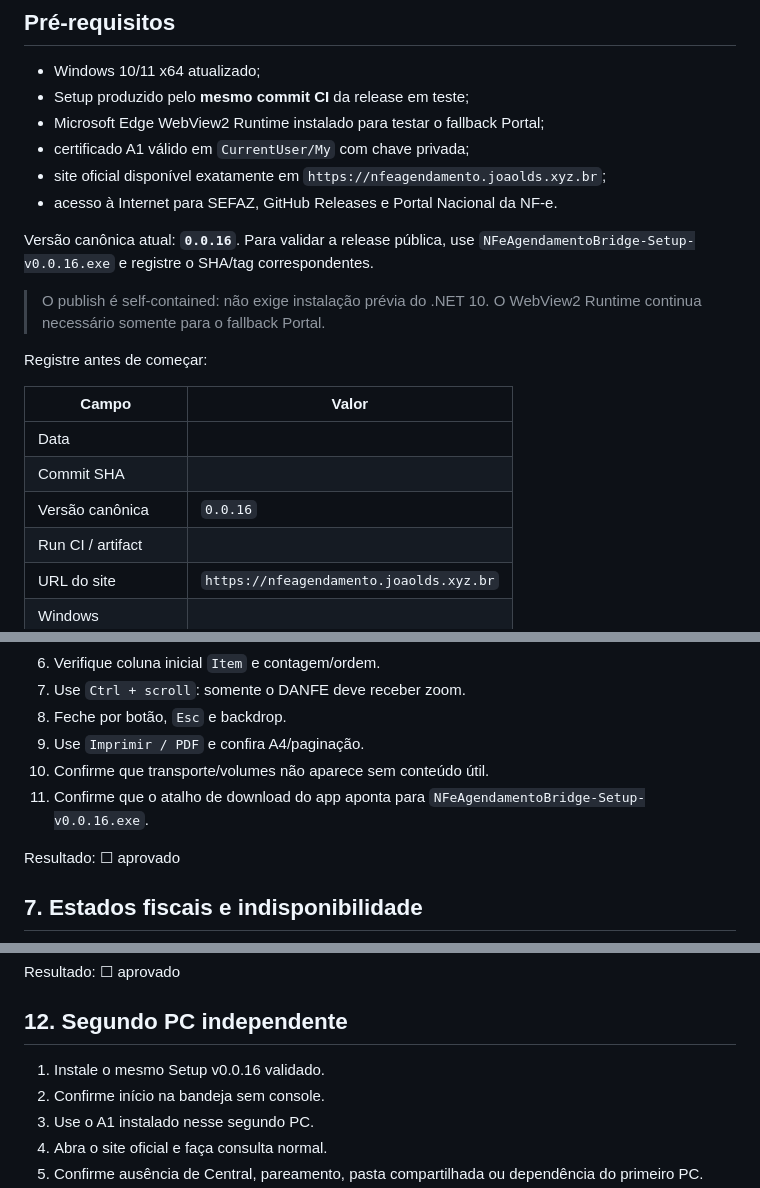
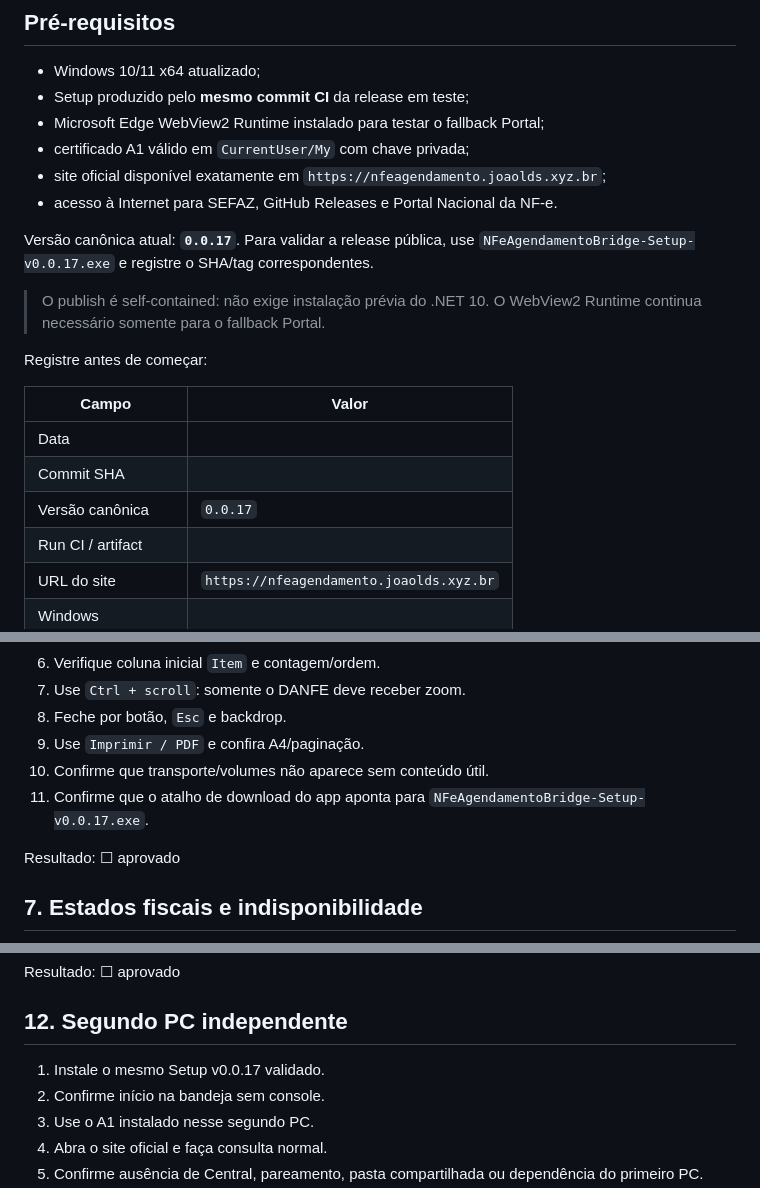
Before and after one commit to joaoldsxyzbr/Nfe-agendamento-2.0, a Markdown page: docs/testing/acceptance.md, 3 parts joined by grey strips. GitHub-like rendering.

Commit message:
release: preparar v0.0.17 (docs/testing/acceptance.md)

```diff
--- a/docs/testing/acceptance.md
+++ b/docs/testing/acceptance.md
@@ -13,7 +13,7 @@ Este checklist cobre o que o CI não consegue provar: instalação real no Windo
 - site oficial disponível exatamente em `https://nfeagendamento.joaolds.xyz.br`;
 - acesso à Internet para SEFAZ, GitHub Releases e Portal Nacional da NF-e.
 
-Versão canônica atual: **`0.0.16`**. Para validar a release pública, use `NFeAgendamentoBridge-Setup-v0.0.16.exe` e registre o SHA/tag correspondentes.
+Versão canônica atual: **`0.0.17`**. Para validar a release pública, use `NFeAgendamentoBridge-Setup-v0.0.17.exe` e registre o SHA/tag correspondentes.
 
 > O publish é self-contained: não exige instalação prévia do .NET 10. O WebView2 Runtime continua necessário somente para o fallback Portal.
 
@@ -23,7 +23,7 @@ Registre antes de começar:
 | --- | --- |
 | Data | |
 | Commit SHA | |
-| Versão canônica | `0.0.16` |
+| Versão canônica | `0.0.17` |
 | Run CI / artifact | |
 | URL do site | `https://nfeagendamento.joaolds.xyz.br` |
 | Windows | |
@@ -130,7 +130,7 @@ Resultado: ☐ aprovado
 8. Feche por botão, `Esc` e backdrop.
 9. Use `Imprimir / PDF` e confira A4/paginação.
 10. Confirme que transporte/volumes não aparece sem conteúdo útil.
-11. Confirme que o atalho de download do app aponta para `NFeAgendamentoBridge-Setup-v0.0.16.exe`.
+11. Confirme que o atalho de download do app aponta para `NFeAgendamentoBridge-Setup-v0.0.17.exe`.
 
 Resultado: ☐ aprovado
 
@@ -214,7 +214,7 @@ Resultado: ☐ aprovado
 
 ## 12. Segundo PC independente
 
-1. Instale o mesmo Setup v0.0.16 validado.
+1. Instale o mesmo Setup v0.0.17 validado.
 2. Confirme início na bandeja sem console.
 3. Use o A1 instalado nesse segundo PC.
 4. Abra o site oficial e faça consulta normal.
```
